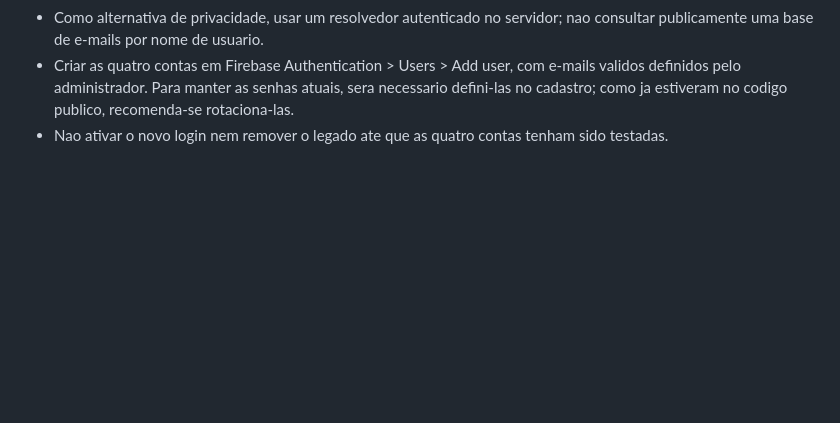
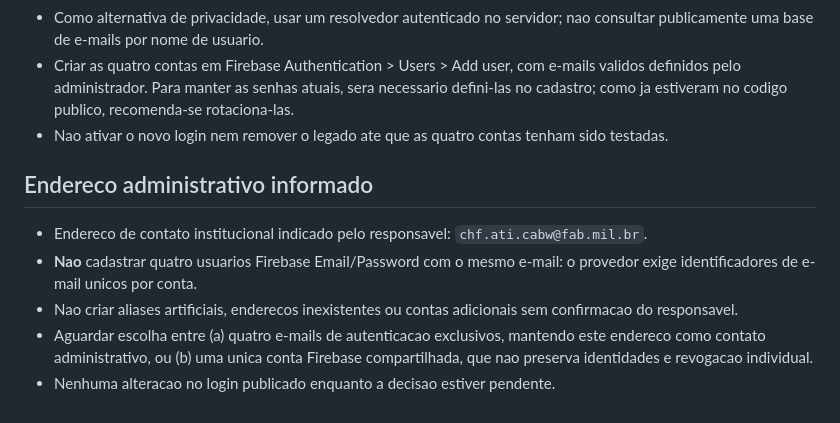
Before and after one commit to cabwbi/teste, a Markdown page: firebase/GUIA_IMPLANTACAO_TESTE.md, the part around the change. Rendered like a GitHub page; blank space fills up the shorter version.

Commit message:
Registra email administrativo e restricao de unicidade das quatro contas Firebase

```diff
--- a/firebase/GUIA_IMPLANTACAO_TESTE.md
+++ b/firebase/GUIA_IMPLANTACAO_TESTE.md
@@ -44,3 +44,11 @@ Este diretorio nao e referenciado pelas paginas atuais. O workflow continua inde
 - Como alternativa de privacidade, usar um resolvedor autenticado no servidor; nao consultar publicamente uma base de e-mails por nome de usuario.
 - Criar as quatro contas em Firebase Authentication > Users > Add user, com e-mails validos definidos pelo administrador. Para manter as senhas atuais, sera necessario defini-las no cadastro; como ja estiveram no codigo publico, recomenda-se rotaciona-las.
 - Nao ativar o novo login nem remover o legado ate que as quatro contas tenham sido testadas.
+
+## Endereco administrativo informado
+
+- Endereco de contato institucional indicado pelo responsavel: `chf.ati.cabw@fab.mil.br`.
+- **Nao** cadastrar quatro usuarios Firebase Email/Password com o mesmo e-mail: o provedor exige identificadores de e-mail unicos por conta.
+- Nao criar aliases artificiais, enderecos inexistentes ou contas adicionais sem confirmacao do responsavel.
+- Aguardar escolha entre (a) quatro e-mails de autenticacao exclusivos, mantendo este endereco como contato administrativo, ou (b) uma unica conta Firebase compartilhada, que nao preserva identidades e revogacao individual.
+- Nenhuma alteracao no login publicado enquanto a decisao estiver pendente.
```
